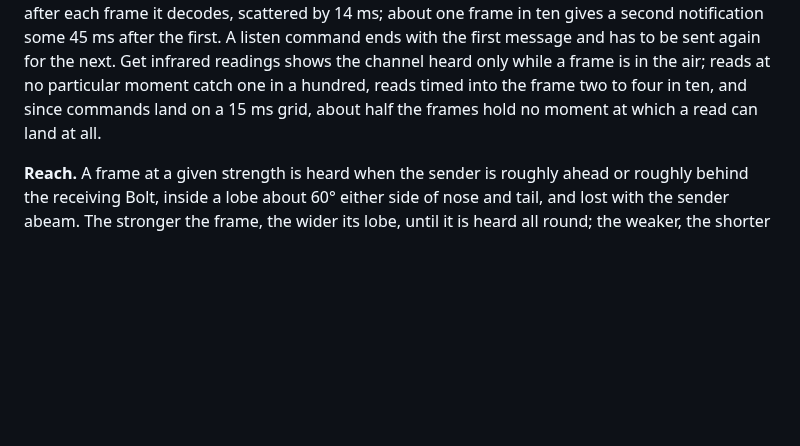
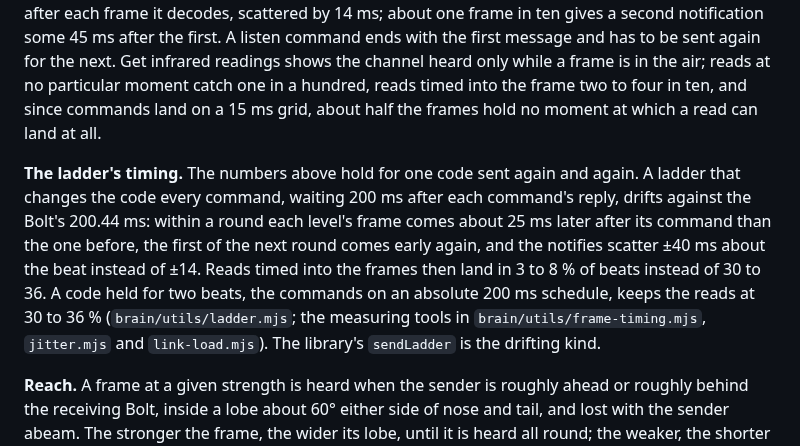
Before and after one commit to octets-eu/bolt, a Markdown page: docs/bolt-reference.md, the part around the change. Drawn GitHub-style; blank space fills up the shorter version.

Commit message:
docs: the reference's infrared section gets the ladder's timing, measured by the agent in session 3: a ladder that changes the code every command and waits 200 ms per reply drifts against the Bolt's 200.44 ms, each level about 25 ms later in the round, notifies scattered 40 ms instead of 14, timed reads landing in 3 to 8 percent of beats instead of 30 to 36; a code held two beats on an absolute schedule keeps the 30 to 36; the library's sendLadder is the drifting kind. Asked for by the agent in the efficiency question run (three runs, effort low, default, high: 84, 1373 and 3183 thinking tokens for the same prompt, so the effort flag works).

```diff
--- a/docs/bolt-reference.md
+++ b/docs/bolt-reference.md
@@ -167,6 +167,8 @@ A message is its channel number and nothing else: the receiver reports the chann
 
 **Timing.** The Bolt sends on its own clock, one frame every 200.44 ms, 7.5 ms in the air, and emits no faster. A send command loads what goes out at the next sending moment, so from command to frame 0 to 260 ms pass. A receiving Bolt that listens sends the infrared notification about 45 ms after each frame it decodes, scattered by 14 ms; about one frame in ten gives a second notification some 45 ms after the first. A listen command ends with the first message and has to be sent again for the next. Get infrared readings shows the channel heard only while a frame is in the air; reads at no particular moment catch one in a hundred, reads timed into the frame two to four in ten, and since commands land on a 15 ms grid, about half the frames hold no moment at which a read can land at all.
 
+**The ladder's timing.** The numbers above hold for one code sent again and again. A ladder that changes the code every command, waiting 200 ms after each command's reply, drifts against the Bolt's 200.44 ms: within a round each level's frame comes about 25 ms later after its command than the one before, the first of the next round comes early again, and the notifies scatter ±40 ms about the beat instead of ±14. Reads timed into the frames then land in 3 to 8 % of beats instead of 30 to 36. A code held for two beats, the commands on an absolute 200 ms schedule, keeps the reads at 30 to 36 % (`brain/utils/ladder.mjs`; the measuring tools in `brain/utils/frame-timing.mjs`, `jitter.mjs` and `link-load.mjs`). The library's `sendLadder` is the drifting kind.
+
 **Reach.** A frame at a given strength is heard when the sender is roughly ahead or roughly behind the receiving Bolt, inside a lobe about 60° either side of nose and tail, and lost with the sender abeam. The stronger the frame, the wider its lobe, until it is heard all round; the weaker, the shorter its reach, until it does not arrive. Where each strength's edge lies depends on distance and room, so the ladders in `communication.ts` are chosen, not derived: long 2, 4, 8, 16 on channels 0 to 3, short 1, 2, 4 on channels 4 to 6, so a frame names its ladder and its level. Strength 16 reaches across a room of 4 m when the Bolts face each other.
 
 ## 8 Matrix, LEDs, light
```
